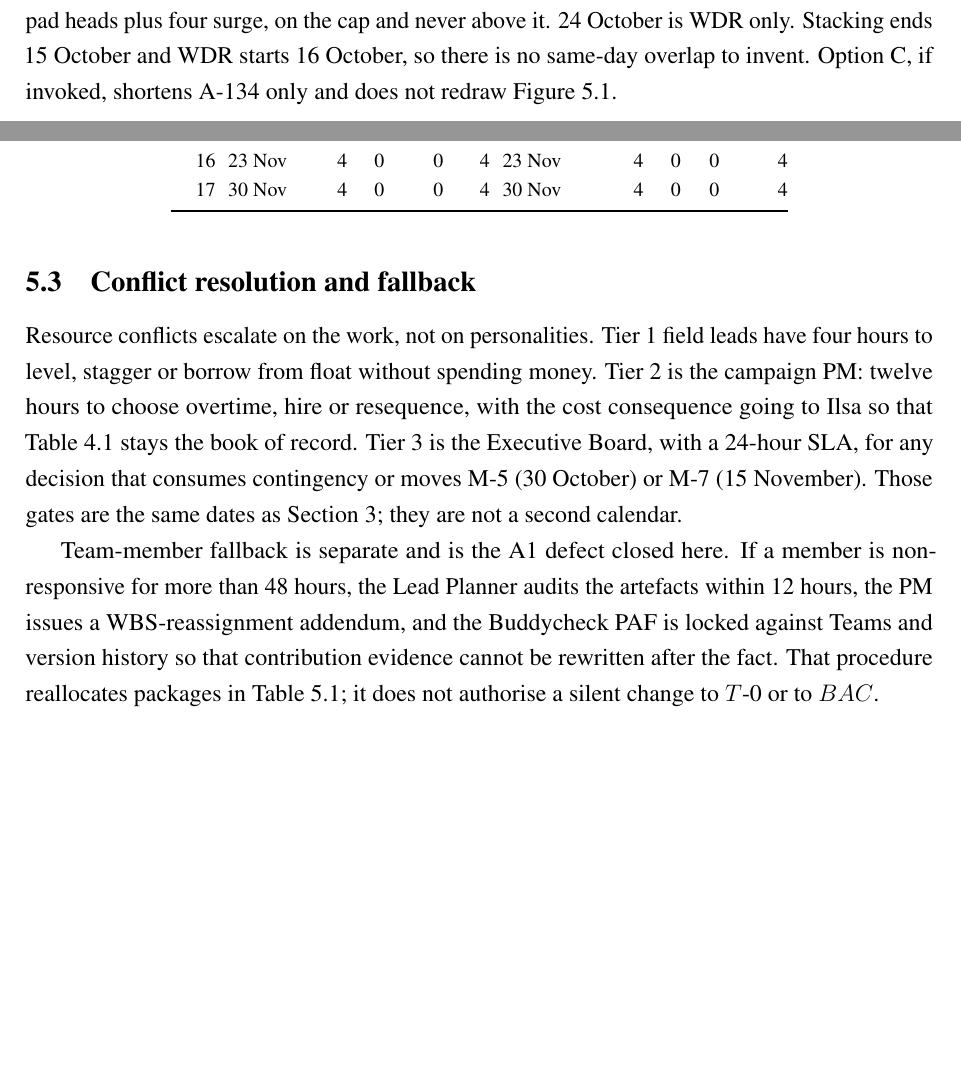
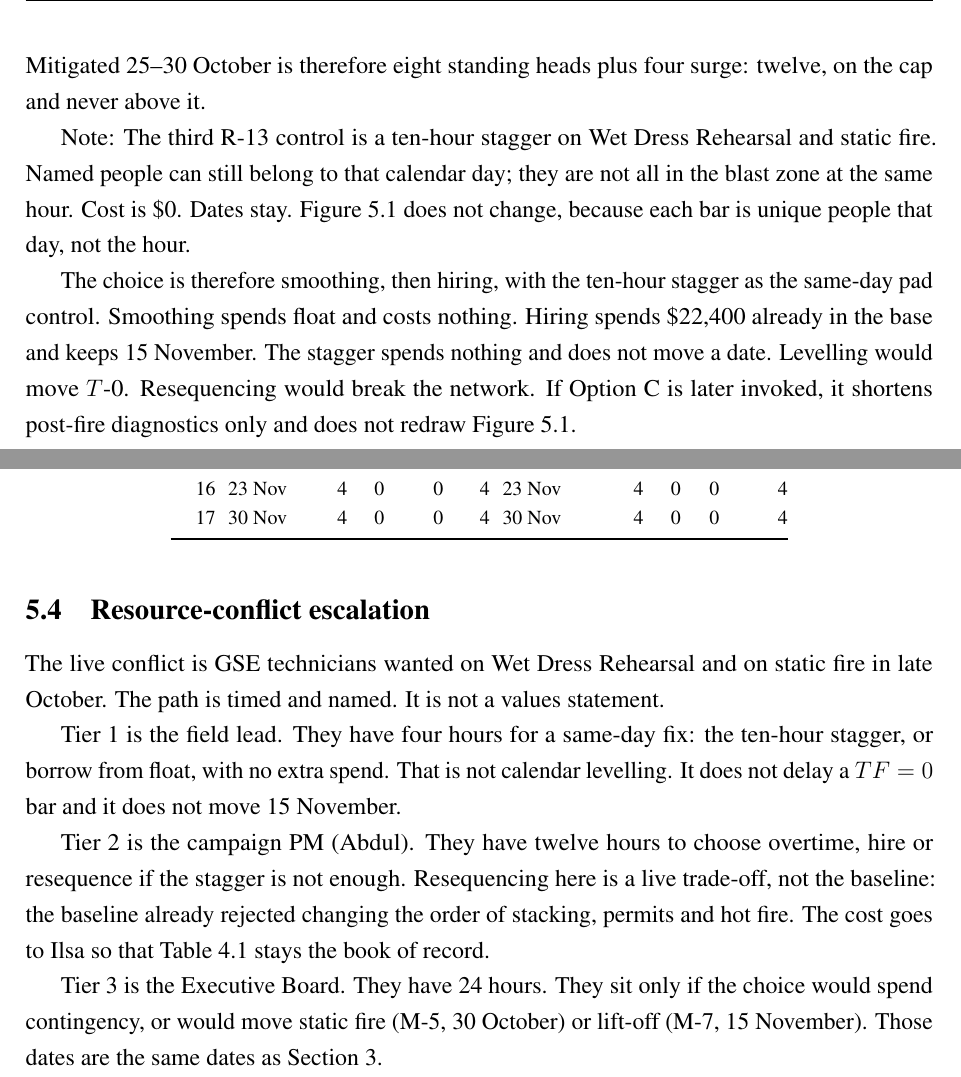
Before and after one commit to HadiAlk4/A3, a LaTeX document (A3.tex, which reads sections/05_resource.tex): two parts of pages 25 and 27 of 40 before the commit and two parts of pages 26 and 27 of 40 after it, joined at a grey line, cut at the place of the change, the shorter picture padded with empty space. Compiled offline with pdfLaTeX.

Commit message:
Section 5 initial: rewrite resource management prose and rebuild A3.pdf.
Co-authored-by: Cursor <cursoragent@cursor.com>

```diff
--- a/sections/05_resource.tex
+++ b/sections/05_resource.tex
@@ -48,2 +50 @@ Figure~\ref{fig:resources} and Table~\ref{tab:resource-build} are the weekly sim
 
-The baseline does two things, in that order. First, A-125 is placed at $ES$--$EF$ using its 39 days of total float. The move costs \$0 and does not change 15~November, because A-125 is a feeder into A-133, not a launch-critical bar. Second, four surge technicians are hired for seven days, 25--31~October (static fire plus the first diagnostics day; not 24~October, the last WDR day), inside WBS~1.3.3 at \$100/h loaded: $4 \times 7 \times 8 \times \$100 = \$22{,}400$, already inside the \$1{,}500{,}000 work estimate \citep{fwc2026}. Those four replace the unmitigated overtime heads; they are not stacked on top of them. Mitigated 25--30~October is therefore eight named pad heads plus four surge, on the cap and never above it. 24~October is WDR only. Stacking ends 15~October and WDR starts 16~October, so there is no same-day overlap to invent. Option~C, if invoked, shortens A-134 only and does not redraw Figure~\ref{fig:resources}.
@@ -50,3 +69,8 @@ The baseline does two things, in that order. First, A-125 is placed at $ES$--$EF
+Hiring adds people. Four surge technicians are hired for seven days, 25--31~October (static fire plus the first diagnostics day), inside WBS~1.3.3 at \$100/h loaded: $4 \times 7 \times 8 \times \$100 = \$22{,}400$. That sum is already inside the \$1{,}500{,}000 work estimate \citep{fwc2026}. The four surge heads replace the unmitigated overtime heads; they are not stacked on top of them. Mitigated 25--30~October is therefore eight standing heads plus four surge: twelve, on the cap and never above it.
+
+Note: The third R-13 control is a ten-hour stagger on Wet Dress Rehearsal and static fire. Named people can still belong to that calendar day; they are not all in the blast zone at the same hour. Cost is \$0. Dates stay. Figure~\ref{fig:resources} does not change, because each bar is unique people that day, not the hour.
+
+The choice is therefore smoothing, then hiring, with the ten-hour stagger as the same-day pad control. Smoothing spends float and costs nothing. Hiring spends \$22{,}400 already in the base and keeps 15~November. The stagger spends nothing and does not move a date. Levelling would move $T$-0. Resequencing would break the network. If Option~C is later invoked, it shortens post-fire diagnostics only and does not redraw Figure~\ref{fig:resources}.
 
 \begin{figure}[H]
 \centering
@@ -57,9 +81,13 @@ The baseline does two things, in that order. First, A-125 is placed at $ES$--$EF
 
 \input{sections/generated/s5_resource_build}
 
-\subsection{Conflict resolution and fallback}
+\subsection{Resource-conflict escalation}
 \label{sec:resource-escalation}
 
-Resource conflicts escalate on the work, not on personalities. Tier~1 field leads have four hours to level, stagger or borrow from float without spending money. Tier~2 is the campaign PM: twelve hours to choose overtime, hire or resequence, with the cost consequence going to Ilsa so that Table~\ref{tab:wbs-cost} stays the book of record. Tier~3 is the Executive Board, with a 24-hour SLA, for any decision that consumes contingency or moves M-5 (30~October) or M-7 (15~November). Those gates are the same dates as Section~\ref{sec:schedule}; they are not a second calendar.
+The live conflict is GSE technicians wanted on Wet Dress Rehearsal and on static fire in late October. The path is timed and named. It is not a values statement.
 
-Team-member fallback is separate and is the A1 defect closed here. If a member is non-responsive for more than 48 hours, the Lead Planner audits the artefacts within 12 hours, the PM issues a WBS-reassignment addendum, and the Buddycheck PAF is locked against Teams and version history so that contribution evidence cannot be rewritten after the fact. That procedure reallocates packages in Table~\ref{tab:raci}; it does not authorise a silent change to $T$-0 or to $BAC$.
+Tier~1 is the field lead. They have four hours for a same-day fix: the ten-hour stagger, or borrow from float, with no extra spend. That is not calendar levelling. It does not delay a $TF = 0$ bar and it does not move 15~November.
+
+Tier~2 is the campaign PM (Abdul). They have twelve hours to choose overtime, hire or resequence if the stagger is not enough. Resequencing here is a live trade-off, not the baseline: the baseline already rejected changing the order of stacking, permits and hot fire. The cost goes to Ilsa so that Table~\ref{tab:wbs-cost} stays the book of record.
+
+Tier~3 is the Executive Board. They have 24 hours. They sit only if the choice would spend contingency, or would move static fire (M-5, 30~October) or lift-off (M-7, 15~November). Those dates are the same dates as Section~\ref{sec:schedule}.
```
Also changed, not shown: A3.pdf, sections/05_resource.tex (32 more changed lines).
